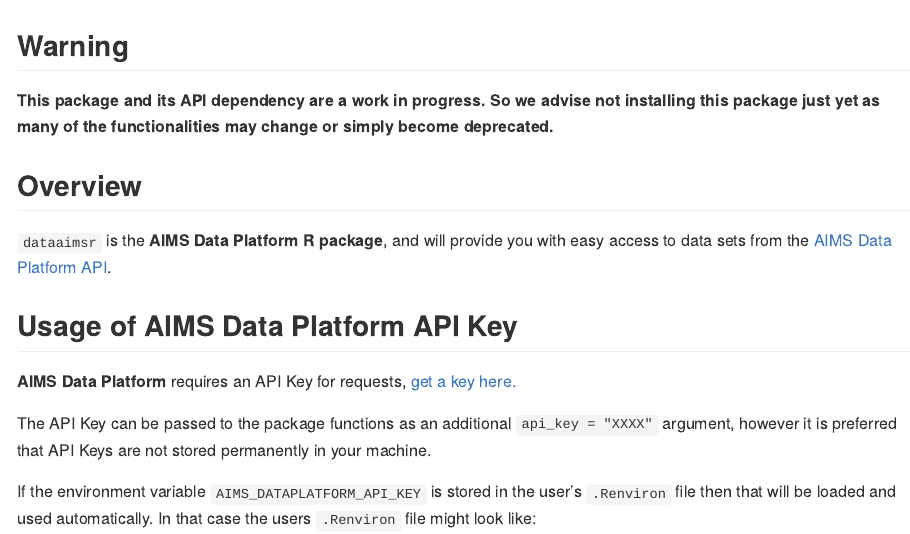
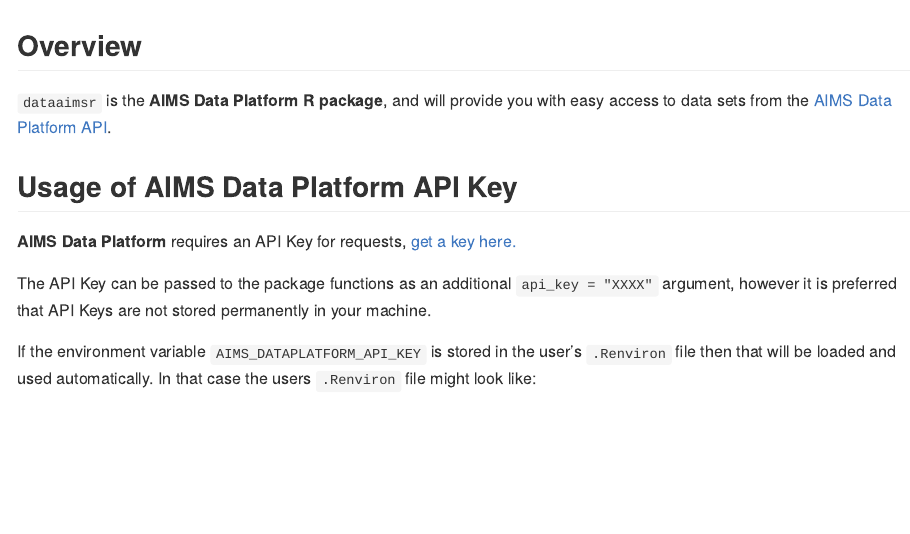
Before and after one commit to ropensci/dataaimsr, an R Markdown document (README.Rmd): the page in a window 1100 px wide, from 220 px down. Rendered offline with R 4.5, knitr and Pandoc, with nearby package versions; some code elsewhere in the file could not run offline; badge pictures from the web are left out.

Commit message:
removed warning from README

```diff
--- a/README.Rmd
+++ b/README.Rmd
@@ -34,10 +34,6 @@
 ![Open Source
 Love](https://badges.frapsoft.com/os/v2/open-source.svg?v=103)
 <!-- badges: end -->
-
-## Warning
-
-**This package and its API dependency are a work in progress. So we advise not installing this package just yet as many of the functionalities may change or simply become deprecated.**
 
 ## Overview
 
```
